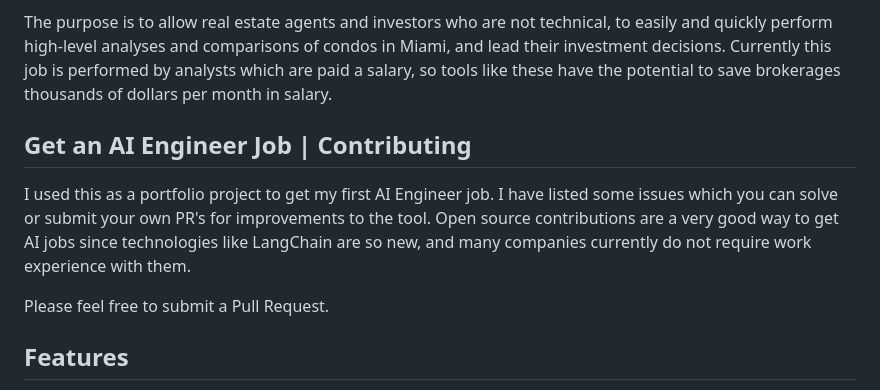
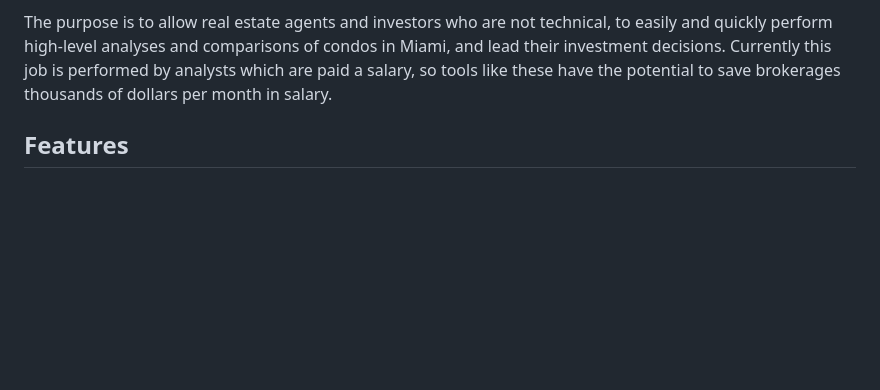
Before and after one commit to Sanjay-saini-29/Condo_gpt, a Markdown page: README.md, the part around the change. Drawn GitHub-style; blank space fills up the shorter version.

```diff
--- a/README.md
+++ b/README.md
@@ -10,10 +10,7 @@ Provided is a sample of the [Condo Cube]([https://duckduckgo.com](https://condo-
 
 The purpose is to allow real estate agents and investors who are not technical, to easily and quickly perform high-level analyses and comparisons of condos in Miami, and lead their investment decisions. Currently this job is performed by analysts which are paid a salary, so tools like these have the potential to save brokerages thousands of dollars per month in salary.
 
-## Get an AI Engineer Job | Contributing
-I used this as a portfolio project to get my first AI Engineer job. I have listed some issues which you can solve or submit your own PR's for improvements to the tool. Open source contributions are a very good way to get AI jobs since technologies like LangChain are so new, and many companies currently do not require work experience with them.
 
-Please feel free to submit a Pull Request.
 
 ## Features
 
```
